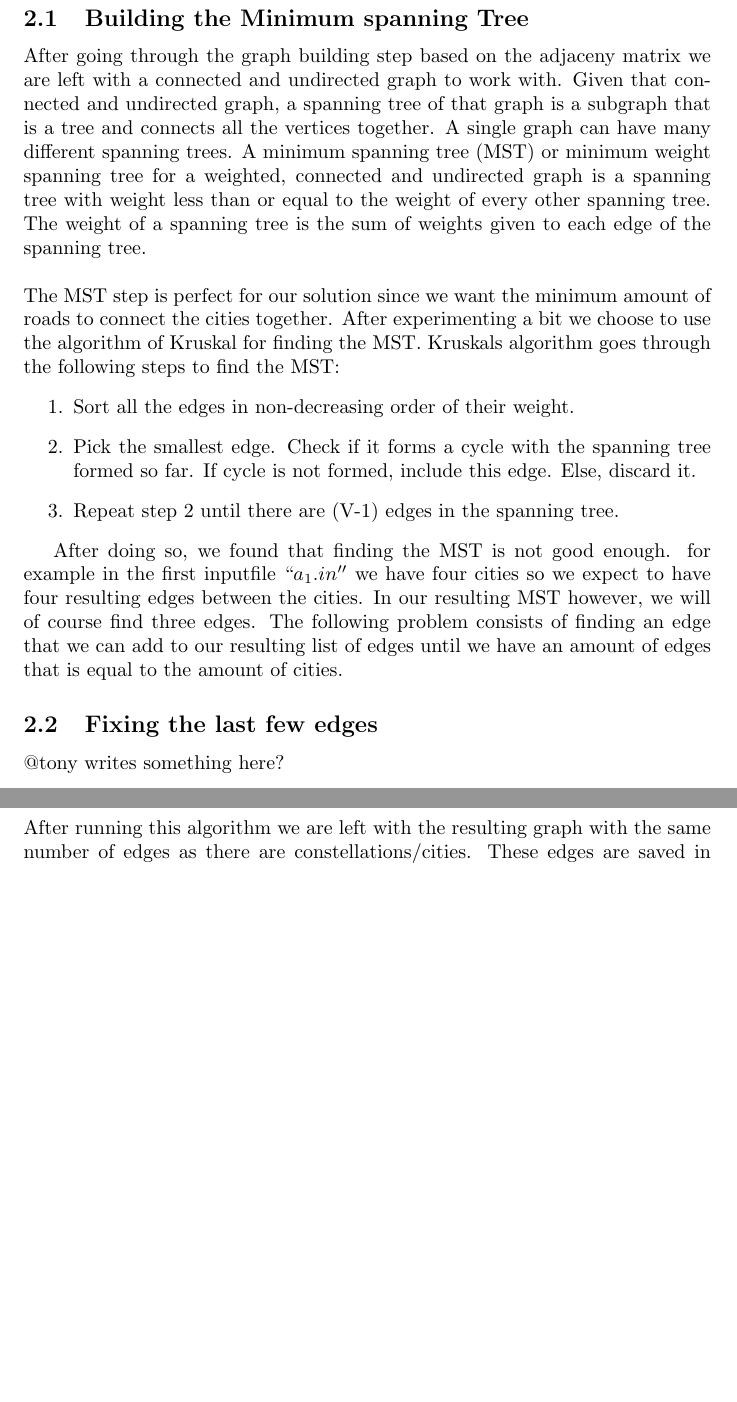
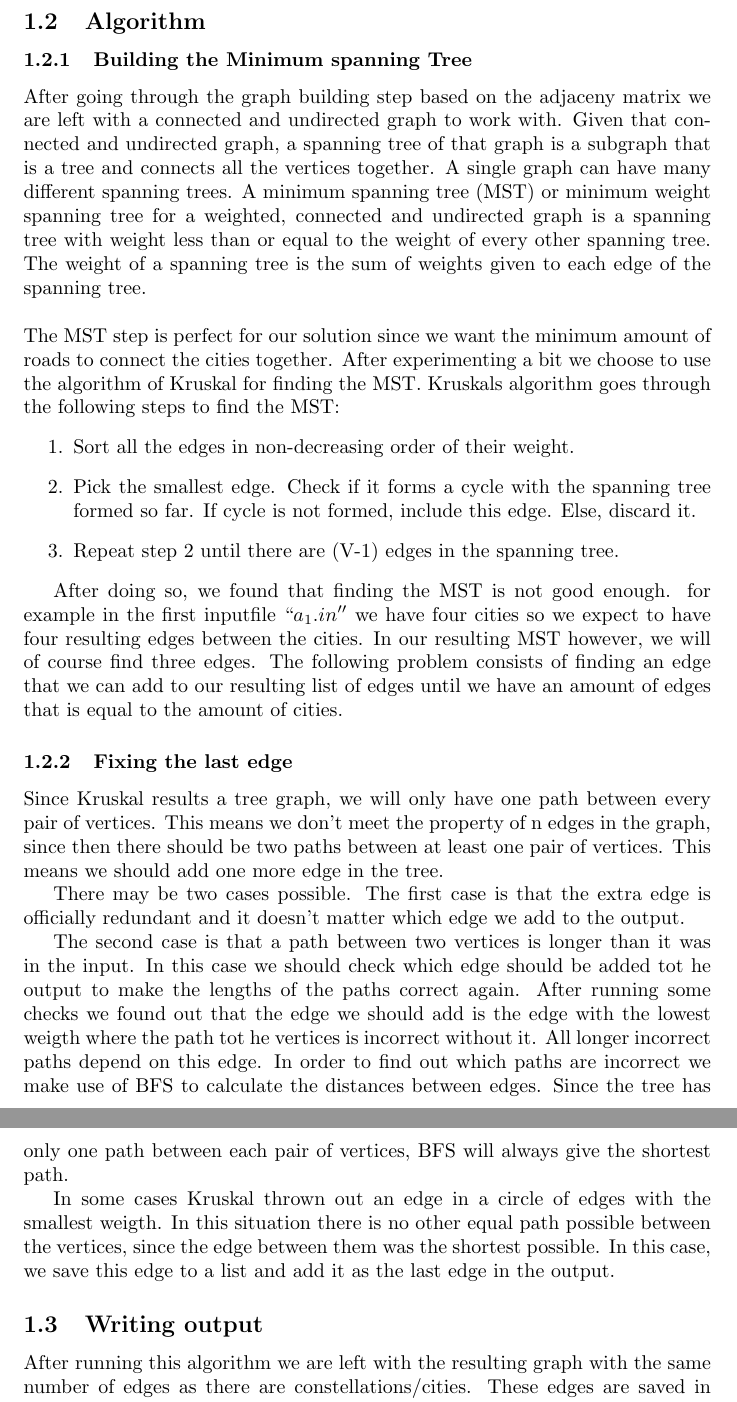
Before and after one commit to TonyApD/Algo_RU_PO_1, a LaTeX document (documentation/Documentation_Algorithm.tex): two parts of pages 4 and 5 of 6, joined at a grey line, cut at the place of the change, the shorter picture padded with empty space. Compiled offline with pdfLaTeX.

Commit message:
Explenation fixup

```diff
--- a/documentation/Documentation_Algorithm.tex
+++ b/documentation/Documentation_Algorithm.tex
@@ -60,8 +60,8 @@ An example of a matrix with 4 constellations can be seen in table~\ref{table:T1}
 For all the values that are read in the input an edge in the graph is created with the cost of the path. After the input is fully read, we have a graph with an edge between each pair of cities as result.
 
 \newpage
-\section{Algorithm}
-\subsection{Building the Minimum spanning Tree}
+\subsection{Algorithm}
+\subsubsection{Building the Minimum spanning Tree}
 After going through the graph building step based on the adjaceny matrix we are left with a connected and undirected graph to work with. Given that connected and undirected graph, a spanning tree of that graph is a subgraph that is a tree and connects all the vertices together. A single graph can have many different spanning trees. A minimum spanning tree (MST) or minimum weight spanning tree for a weighted, connected and undirected graph is a spanning tree with weight less than or equal to the weight of every other spanning tree. The weight of a spanning tree is the sum of weights given to each edge of the spanning tree.
 \newline
 \newline
@@ -74,11 +74,16 @@ The MST step is perfect for our solution since we want the minimum amount of roa
 
 After doing so, we found that finding the MST is not good enough. for example in the first inputfile $``a_1.in''$ we have four cities so we expect to have four resulting edges between the cities. In our resulting MST however, we will of course find three edges. The following problem consists of finding an edge that we can add to our resulting list of edges until we have an amount of edges that is equal to the amount of cities.
 
-\subsection{Fixing the last few edges}
-@tony writes something here?
+\subsubsection{Fixing the last edge}
+Since Kruskal results a tree graph, we will only have one path between every pair of vertices. This means we don’t meet the property of n edges in the graph, since then there should be two paths between at least one pair of vertices. This means we should add one more edge in the tree.
 
-\newpage
-\section{Writing output}
+There may be two cases possible. The first case is that the extra edge is officially redundant and it doesn’t matter which edge we add to the output.
+
+The second case is that a path between two vertices is longer than it was in the input. In this case we should check which edge should be added tot he output to make the lengths of the paths correct again. After running some checks we found out that the edge we should add is the edge with the lowest weigth where the path tot he vertices is incorrect without it. All longer incorrect paths depend on this edge. In order to find out which paths are incorrect we make use of BFS to calculate the distances between edges. Since the tree has only one path between each pair of vertices, BFS will always give the shortest path.
+
+In some cases Kruskal thrown out an edge in a circle of edges with the smallest weigth. In this situation there is no other equal path possible between the vertices, since the edge between them was the shortest possible. In this case, we save this edge to a list and add it as the last edge in the output.
+
+\subsection{Writing output}
 After running this algorithm we are left with the resulting graph with the same number of edges as there are constellations/cities. These edges are saved in an array over which we can iterate and print the edge to the sdout. In the Edge class the is a $toString$ method that is modified to print according to the guidelines.
 
 \newpage
```
